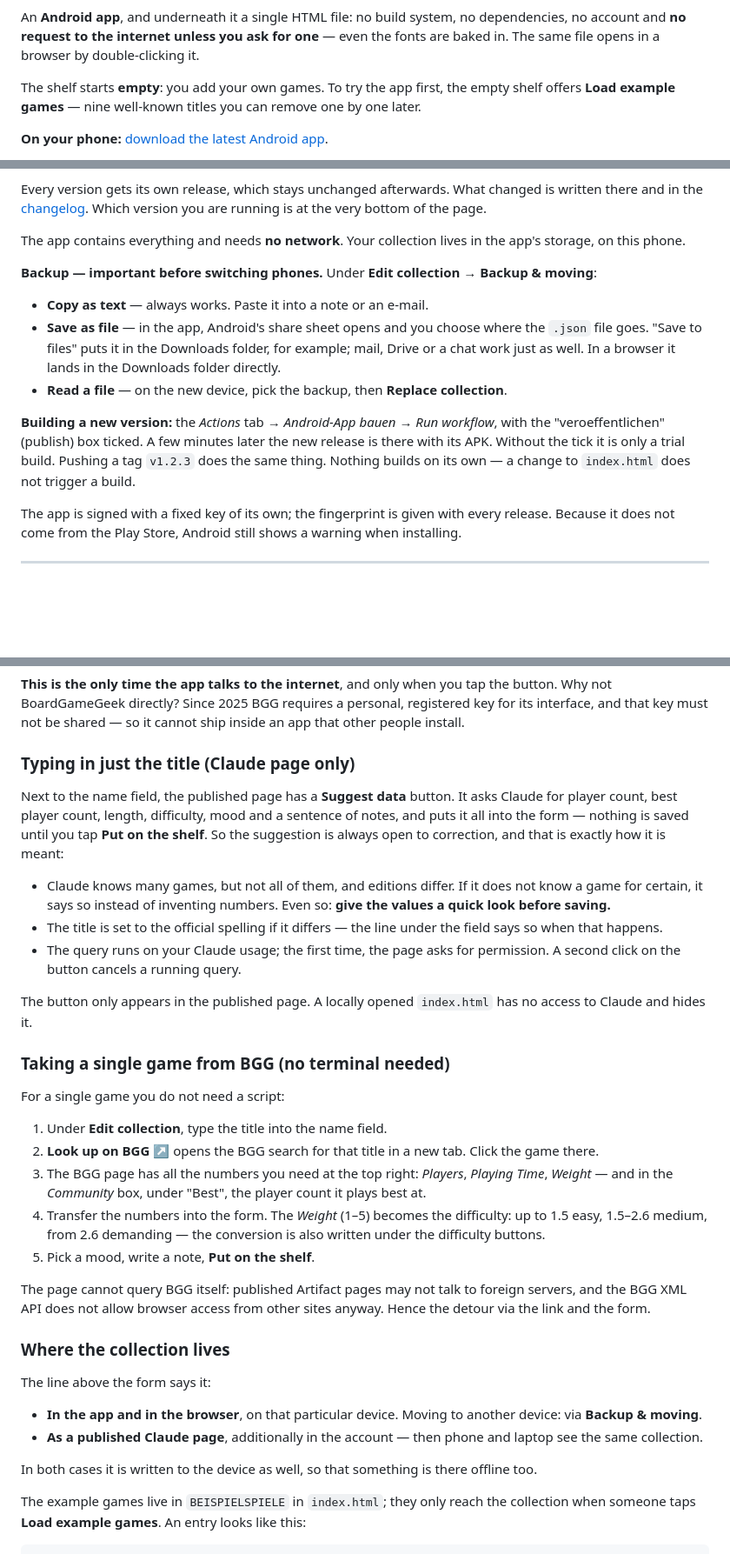
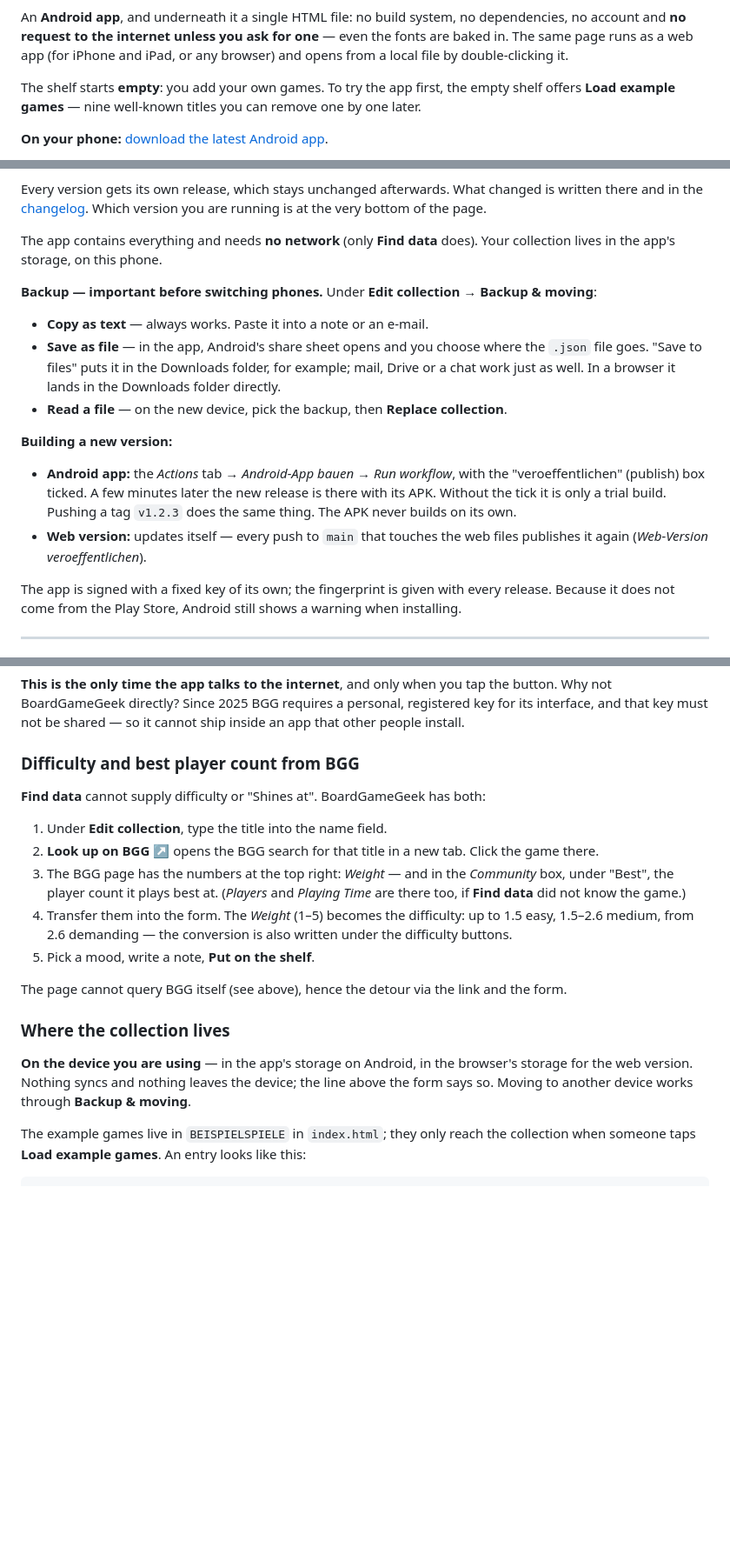
Before and after one commit to Dr-Nerdlove/board-game-recommender, a Markdown page: README.md, 3 parts joined by grey strips. Shown at 87% size. Rendered like a GitHub page; blank space fills up the shorter version.

Commit message:
README auf den aktuellen Stand gebracht
Alles zur Claude-Seite faellt weg: der Abschnitt "Suggest data", der Satz
ueber veroeffentlichte Artifact-Seiten und der Speicherweg im Konto. Das
Regal liegt jetzt immer auf dem Geraet, im README steht das so.

Dazu: Die Einleitung nennt die Web-Version, der Abschnitt zum Bauen
unterscheidet APK (von Hand) und Web-Version (bei jedem Push von selbst),
und der BGG-Abschnitt sagt klar, wofuer er noch gebraucht wird - fuer
Anspruch und beste Besetzung, die Wikidata nicht kennt.

Co-Authored-By: Claude Sonnet 5.5 <noreply@anthropic.com>
Claude-Session: https://claude.ai/code/session_01TEE2VGK7Y2EVfuDspfpgKp

```diff
--- a/README.md
+++ b/README.md
@@ -20,7 +20,8 @@ with the reason.
 
 An **Android app**, and underneath it a single HTML file: no build system, no
 dependencies, no account and **no request to the internet unless you ask for
-one** — even the fonts are baked in. The same file opens in a browser by
+one** — even the fonts are baked in. The same page runs as a web app (for
+iPhone and iPad, or any browser) and opens from a local file by
 double-clicking it.
 
 The shelf starts **empty**: you add your own games. To try the app first, the
@@ -52,8 +53,8 @@ Every version gets its own release, which stays unchanged afterwards. What
 changed is written there and in the [changelog](CHANGELOG.md). Which version you
 are running is at the very bottom of the page.
 
-The app contains everything and needs **no network**. Your collection lives in
-the app's storage, on this phone.
+The app contains everything and needs **no network** (only **Find data**
+does). Your collection lives in the app's storage, on this phone.
 
 **Backup — important before switching phones.** Under **Edit collection** →
 **Backup & moving**:
@@ -66,11 +67,14 @@ the app's storage, on this phone.
 - **Read a file** — on the new device, pick the backup, then **Replace
   collection**.
 
-**Building a new version:** the *Actions* tab → *Android-App bauen* →
-*Run workflow*, with the "veroeffentlichen" (publish) box ticked. A few minutes
-later the new release is there with its APK. Without the tick it is only a trial
-build. Pushing a tag `v1.2.3` does the same thing. Nothing builds on its own — a
-change to `index.html` does not trigger a build.
+**Building a new version:**
+
+- **Android app:** the *Actions* tab → *Android-App bauen* → *Run workflow*,
+  with the "veroeffentlichen" (publish) box ticked. A few minutes later the new
+  release is there with its APK. Without the tick it is only a trial build.
+  Pushing a tag `v1.2.3` does the same thing. The APK never builds on its own.
+- **Web version:** updates itself — every push to `main` that touches the web
+  files publishes it again (*Web-Version veroeffentlichen*).
 
 The app is signed with a fixed key of its own; the fingerprint is given with
 every release. Because it does not come from the Play Store, Android still shows
@@ -193,55 +195,30 @@ the button. Why not BoardGameGeek directly? Since 2025 BGG requires a personal,
 registered key for its interface, and that key must not be shared — so it
 cannot ship inside an app that other people install.
 
-### Typing in just the title (Claude page only)
+### Difficulty and best player count from BGG
 
-Next to the name field, the published page has a **Suggest data** button. It
-asks Claude for player count, best player count, length, difficulty, mood and a
-sentence of notes, and puts it all into the form — nothing is saved until you
-tap **Put on the shelf**. So the suggestion is always open to correction, and
-that is exactly how it is meant:
-
-- Claude knows many games, but not all of them, and editions differ. If it does
-  not know a game for certain, it says so instead of inventing numbers. Even so:
-  **give the values a quick look before saving.**
-- The title is set to the official spelling if it differs — the line under the
-  field says so when that happens.
-- The query runs on your Claude usage; the first time, the page asks for
-  permission. A second click on the button cancels a running query.
-
-The button only appears in the published page. A locally opened `index.html` has
-no access to Claude and hides it.
-
-### Taking a single game from BGG (no terminal needed)
-
-For a single game you do not need a script:
+**Find data** cannot supply difficulty or "Shines at". BoardGameGeek has both:
 
 1. Under **Edit collection**, type the title into the name field.
 2. **Look up on BGG ↗** opens the BGG search for that title in a new tab. Click
    the game there.
-3. The BGG page has all the numbers you need at the top right: *Players*,
-   *Playing Time*, *Weight* — and in the *Community* box, under "Best", the
-   player count it plays best at.
-4. Transfer the numbers into the form. The *Weight* (1–5) becomes the
-   difficulty: up to 1.5 easy, 1.5–2.6 medium, from 2.6 demanding — the
-   conversion is also written under the difficulty buttons.
+3. The BGG page has the numbers at the top right: *Weight* — and in the
+   *Community* box, under "Best", the player count it plays best at. (*Players*
+   and *Playing Time* are there too, if **Find data** did not know the game.)
+4. Transfer them into the form. The *Weight* (1–5) becomes the difficulty: up
+   to 1.5 easy, 1.5–2.6 medium, from 2.6 demanding — the conversion is also
+   written under the difficulty buttons.
 5. Pick a mood, write a note, **Put on the shelf**.
 
-The page cannot query BGG itself: published Artifact pages may not talk to
-foreign servers, and the BGG XML API does not allow browser access from other
-sites anyway. Hence the detour via the link and the form.
+The page cannot query BGG itself (see above), hence the detour via the link and
+the form.
 
 ### Where the collection lives
 
-The line above the form says it:
-
-- **In the app and in the browser**, on that particular device. Moving to
-  another device: via **Backup & moving**.
-- **As a published Claude page**, additionally in the account — then phone and
-  laptop see the same collection.
-
-In both cases it is written to the device as well, so that something is there
-offline too.
+**On the device you are using** — in the app's storage on Android, in the
+browser's storage for the web version. Nothing syncs and nothing leaves the
+device; the line above the form says so. Moving to another device works through
+**Backup & moving**.
 
 The example games live in `BEISPIELSPIELE` in `index.html`; they only reach the
 collection when someone taps **Load example games**. An entry looks like this:
```
Also changed, not shown: other parts of README.md (+1 -3 lines).
